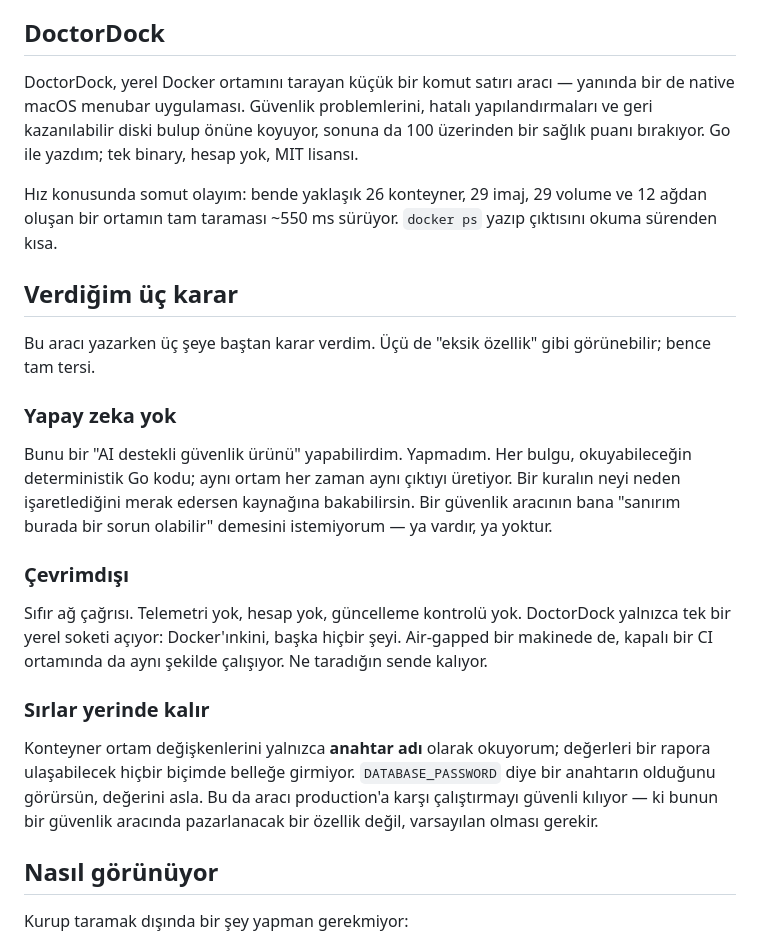
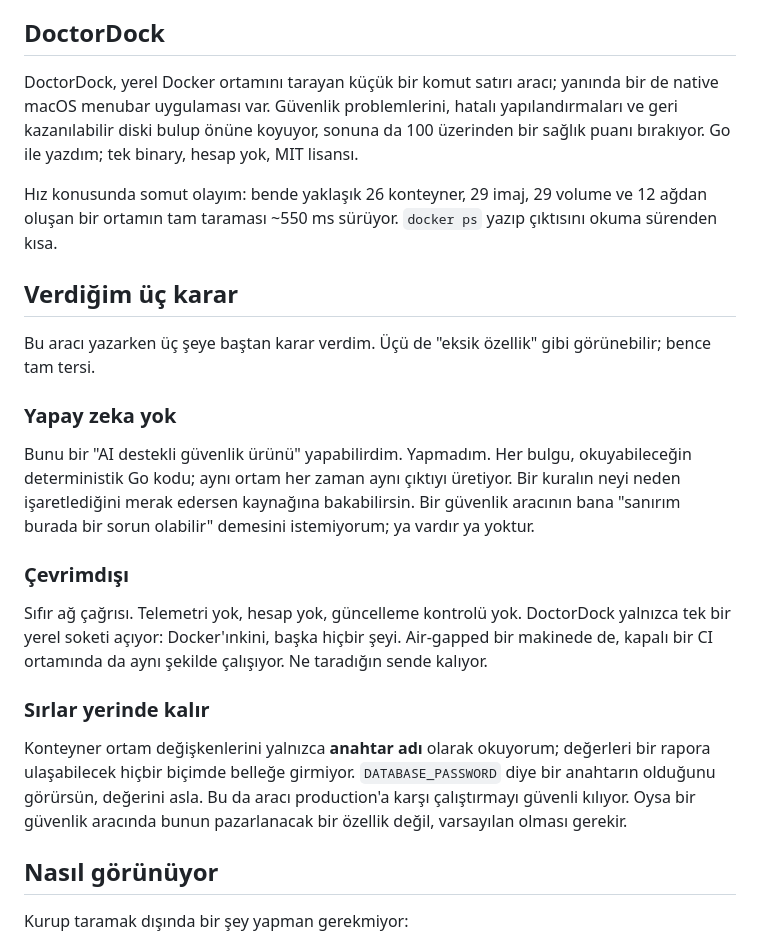
Before and after one commit to iamcanturk/DoctorDock, a Markdown page: marketing/blog/doctordock-tr.md, the part around one of its changes. GitHub-like rendering.

```diff
--- a/marketing/blog/doctordock-tr.md
+++ b/marketing/blog/doctordock-tr.md
@@ -27,7 +27,7 @@ Aradığım şey tek bir soruya cevap veren bir araçtı: **Bu Docker ortamında
 
 ## DoctorDock
 
-DoctorDock, yerel Docker ortamını tarayan küçük bir komut satırı aracı — yanında bir de native macOS menubar uygulaması. Güvenlik problemlerini, hatalı yapılandırmaları ve geri kazanılabilir diski bulup önüne koyuyor, sonuna da 100 üzerinden bir sağlık puanı bırakıyor. Go ile yazdım; tek binary, hesap yok, MIT lisansı.
+DoctorDock, yerel Docker ortamını tarayan küçük bir komut satırı aracı; yanında bir de native macOS menubar uygulaması var. Güvenlik problemlerini, hatalı yapılandırmaları ve geri kazanılabilir diski bulup önüne koyuyor, sonuna da 100 üzerinden bir sağlık puanı bırakıyor. Go ile yazdım; tek binary, hesap yok, MIT lisansı.
 
 Hız konusunda somut olayım: bende yaklaşık 26 konteyner, 29 imaj, 29 volume ve 12 ağdan oluşan bir ortamın tam taraması ~550 ms sürüyor. `docker ps` yazıp çıktısını okuma sürenden kısa.
 
@@ -37,7 +37,7 @@ Bu aracı yazarken üç şeye baştan karar verdim. Üçü de "eksik özellik" g
 
 ### Yapay zeka yok
 
-Bunu bir "AI destekli güvenlik ürünü" yapabilirdim. Yapmadım. Her bulgu, okuyabileceğin deterministik Go kodu; aynı ortam her zaman aynı çıktıyı üretiyor. Bir kuralın neyi neden işaretlediğini merak edersen kaynağına bakabilirsin. Bir güvenlik aracının bana "sanırım burada bir sorun olabilir" demesini istemiyorum — ya vardır, ya yoktur.
+Bunu bir "AI destekli güvenlik ürünü" yapabilirdim. Yapmadım. Her bulgu, okuyabileceğin deterministik Go kodu; aynı ortam her zaman aynı çıktıyı üretiyor. Bir kuralın neyi neden işaretlediğini merak edersen kaynağına bakabilirsin. Bir güvenlik aracının bana "sanırım burada bir sorun olabilir" demesini istemiyorum; ya vardır ya yoktur.
 
 ### Çevrimdışı
 
@@ -45,7 +45,7 @@ Sıfır ağ çağrısı. Telemetri yok, hesap yok, güncelleme kontrolü yok. Do
 
 ### Sırlar yerinde kalır
 
-Konteyner ortam değişkenlerini yalnızca **anahtar adı** olarak okuyorum; değerleri bir rapora ulaşabilecek hiçbir biçimde belleğe girmiyor. `DATABASE_PASSWORD` diye bir anahtarın olduğunu görürsün, değerini asla. Bu da aracı production'a karşı çalıştırmayı güvenli kılıyor — ki bunun bir güvenlik aracında pazarlanacak bir özellik değil, varsayılan olması gerekir.
+Konteyner ortam değişkenlerini yalnızca **anahtar adı** olarak okuyorum; değerleri bir rapora ulaşabilecek hiçbir biçimde belleğe girmiyor. `DATABASE_PASSWORD` diye bir anahtarın olduğunu görürsün, değerini asla. Bu da aracı production'a karşı çalıştırmayı güvenli kılıyor. Oysa bir güvenlik aracında bunun pazarlanacak bir özellik değil, varsayılan olması gerekir.
 
 ## Nasıl görünüyor
 
```
Also changed, not shown: other parts of marketing/blog/doctordock-tr.md (+3 -3 lines).
